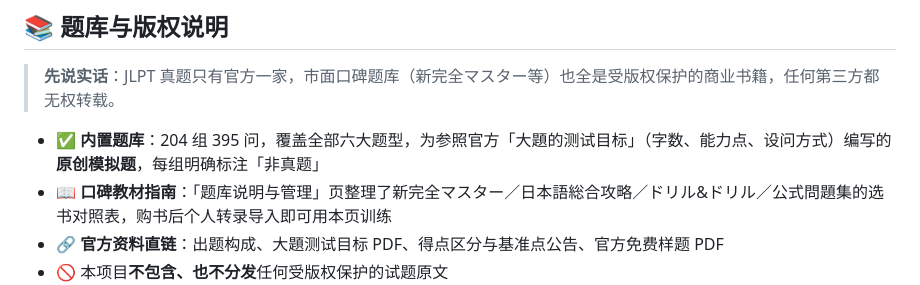
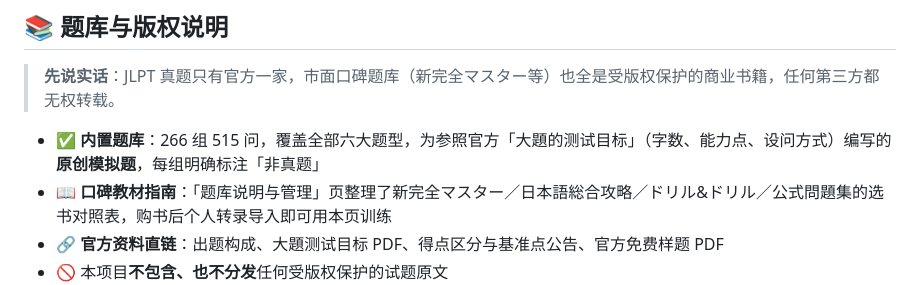
Before and after one commit to Mocas-12/jlpt-n1-Yomitaku, a Markdown page: README.zh-CN.md, the part around the change. GitHub-like rendering.

```diff
--- a/README.zh-CN.md
+++ b/README.zh-CN.md
@@ -102,7 +102,7 @@ flowchart LR
 
 > **先说实话**：JLPT 真题只有官方一家，市面口碑题库（新完全マスター等）也全是受版权保护的商业书籍，任何第三方都无权转载。
 
-- ✅ **内置题库**：204 组 395 问，覆盖全部六大题型，为参照官方「大題的测试目标」（字数、能力点、设问方式）编写的**原创模拟题**，每组明确标注「非真题」
+- ✅ **内置题库**：266 组 515 问，覆盖全部六大题型，为参照官方「大題的测试目标」（字数、能力点、设问方式）编写的**原创模拟题**，每组明确标注「非真题」
 - 📖 **口碑教材指南**：「题库说明与管理」页整理了新完全マスター／日本語総合攻略／ドリル&ドリル／公式問題集的选书对照表，购书后个人转录导入即可用本页训练
 - 🔗 **官方资料直链**：出题构成、大題测试目标 PDF、得点区分与基准点公告、官方免费样题 PDF
 - 🚫 本项目**不包含、也不分发**任何受版权保护的试题原文
```
Also changed, not shown: README.md (+1 -1 lines).
